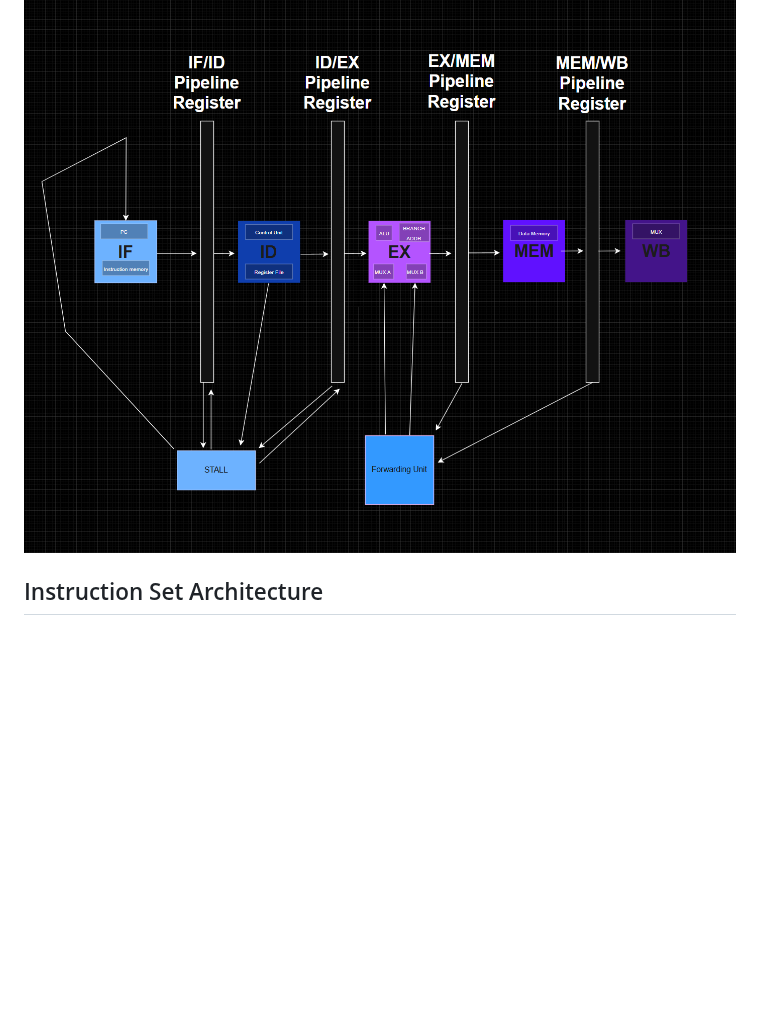
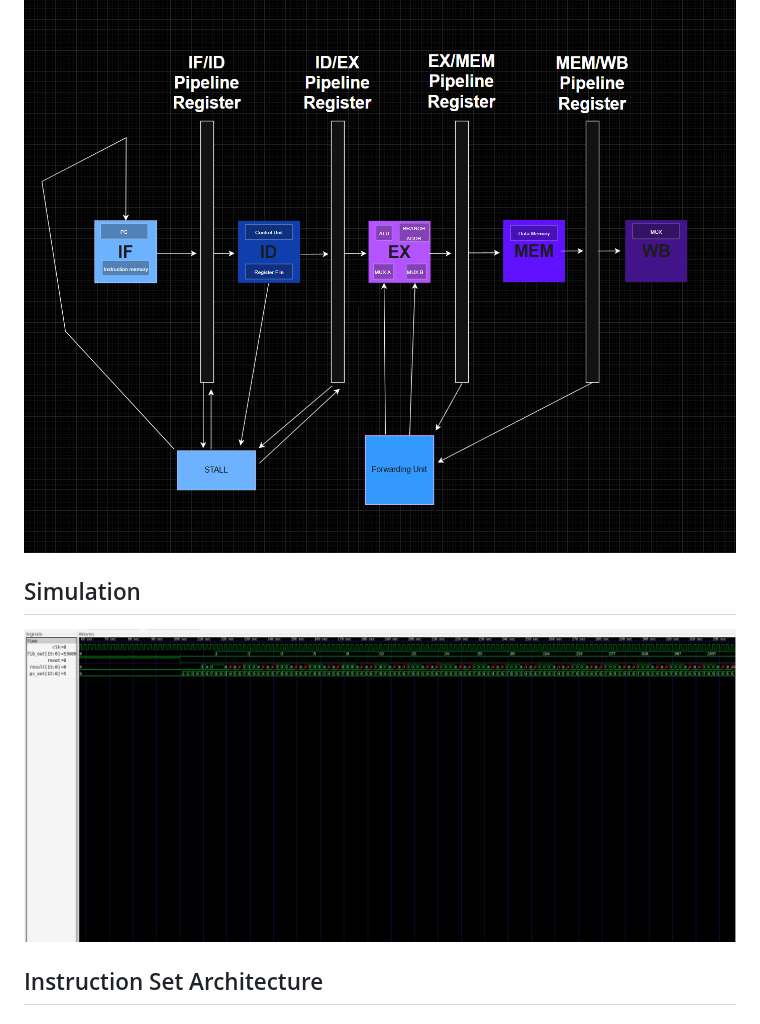
Before and after one commit to goshoryuken/pipelined-risc-cpu, a Markdown page: README.md, the part around the change. Rendered like a GitHub page; pictures changed too: docs/gtkwave.png (added); blank space fills up the shorter version.

Commit message:
did gtkwave waveform analysis

```diff
--- a/README.md
+++ b/README.md
@@ -7,6 +7,9 @@ https://github.com/user-attachments/assets/442a1684-2e5e-44e8-a177-ca32bde8f09a
 
 ## Block Diagram of CPU Architecture and 5-Stage Pipelining Process
 ![BLOCK DIAGRAM](docs/cpu_pipeline.png)
+
+## Simulation
+![GTKWave Waveform](docs/gtkwave.png)
 
 ## Instruction Set Architecture
 
```
Also changed, not shown: 3 other files.
